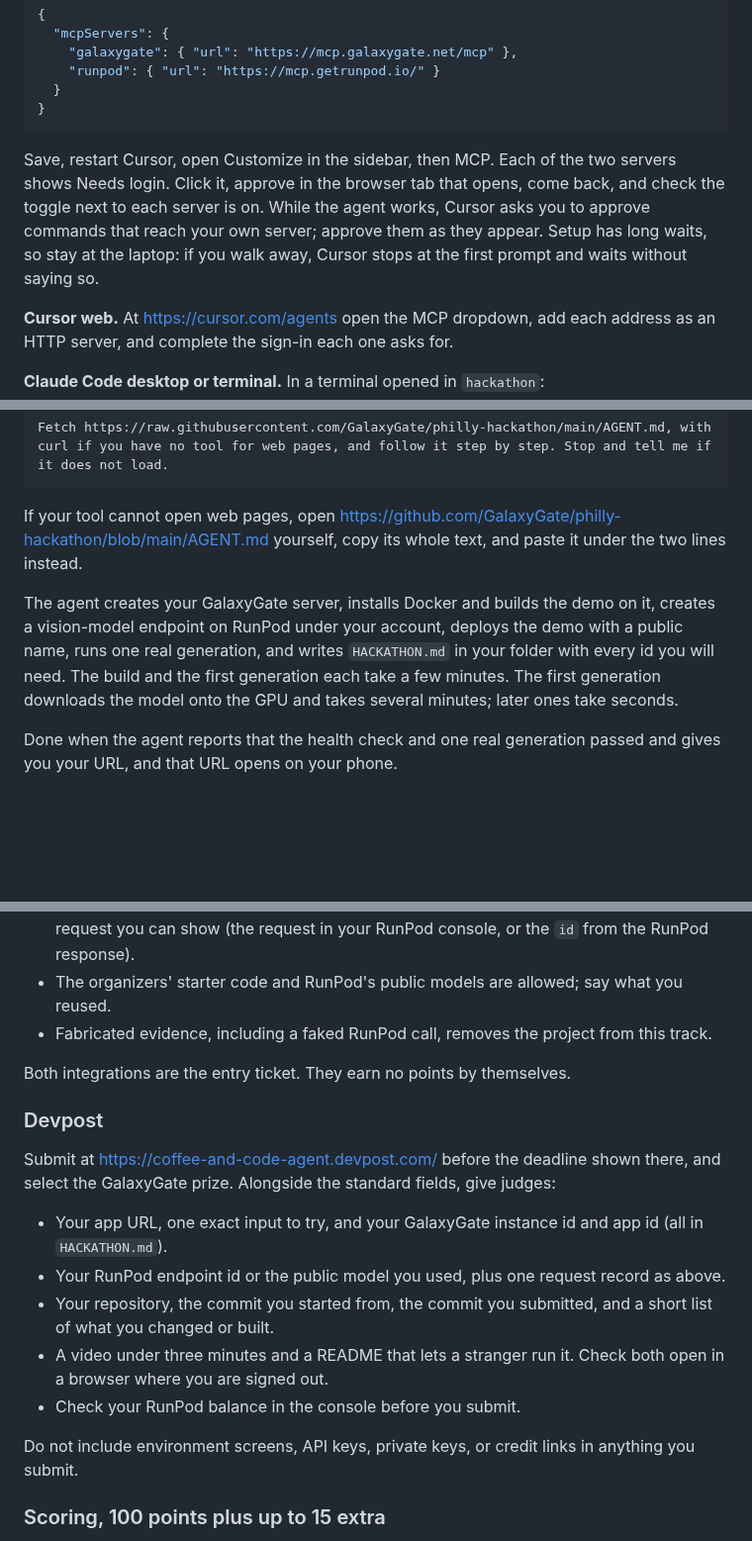
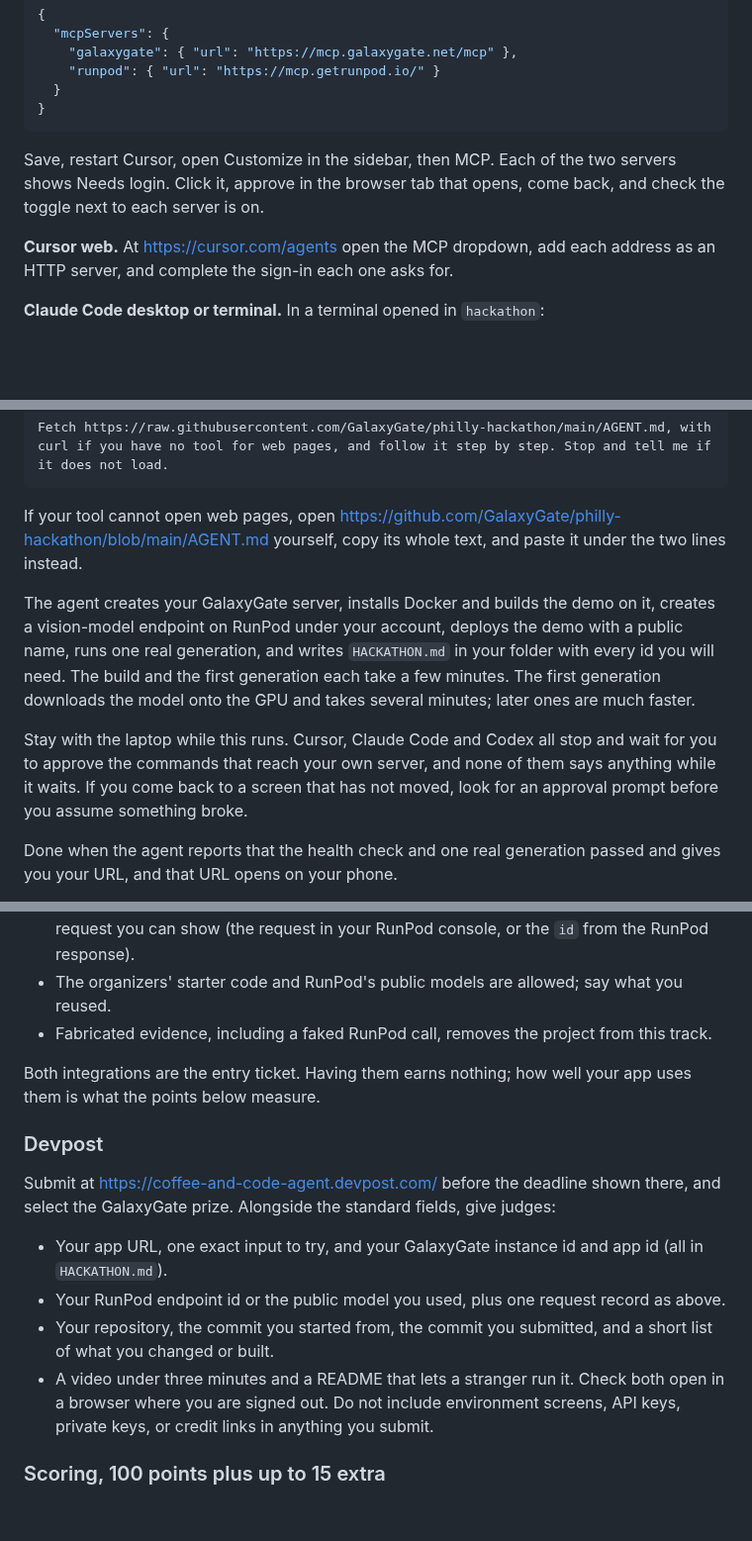
Before and after one commit to Gadgetguycj/philly-hackathon, a Markdown page: GUIDE.md, 3 parts joined by grey strips. Shown at 99% size. GitHub-like rendering; blank space fills up the shorter version.

````diff
--- a/GUIDE.md
+++ b/GUIDE.md
@@ -45,7 +45,7 @@ Both servers sign you in through a browser window. There is no key to paste for
 }
 ```
 
-Save, restart Cursor, open Customize in the sidebar, then MCP. Each of the two servers shows Needs login. Click it, approve in the browser tab that opens, come back, and check the toggle next to each server is on. While the agent works, Cursor asks you to approve commands that reach your own server; approve them as they appear. Setup has long waits, so stay at the laptop: if you walk away, Cursor stops at the first prompt and waits without saying so.
+Save, restart Cursor, open Customize in the sidebar, then MCP. Each of the two servers shows Needs login. Click it, approve in the browser tab that opens, come back, and check the toggle next to each server is on.
 
 **Cursor web.** At https://cursor.com/agents open the MCP dropdown, add each address as an HTTP server, and complete the sign-in each one asks for.
 
@@ -93,7 +93,9 @@ Fetch https://raw.githubusercontent.com/GalaxyGate/philly-hackathon/main/AGENT.m
 
 If your tool cannot open web pages, open https://github.com/GalaxyGate/philly-hackathon/blob/main/AGENT.md yourself, copy its whole text, and paste it under the two lines instead.
 
-The agent creates your GalaxyGate server, installs Docker and builds the demo on it, creates a vision-model endpoint on RunPod under your account, deploys the demo with a public name, runs one real generation, and writes `HACKATHON.md` in your folder with every id you will need. The build and the first generation each take a few minutes. The first generation downloads the model onto the GPU and takes several minutes; later ones take seconds.
+The agent creates your GalaxyGate server, installs Docker and builds the demo on it, creates a vision-model endpoint on RunPod under your account, deploys the demo with a public name, runs one real generation, and writes `HACKATHON.md` in your folder with every id you will need. The build and the first generation each take a few minutes. The first generation downloads the model onto the GPU and takes several minutes; later ones are much faster.
+
+Stay with the laptop while this runs. Cursor, Claude Code and Codex all stop and wait for you to approve the commands that reach your own server, and none of them says anything while it waits. If you come back to a screen that has not moved, look for an approval prompt before you assume something broke.
 
 Done when the agent reports that the health check and one real generation passed and gives you your URL, and that URL opens on your phone.
 
@@ -134,7 +136,7 @@ The demo app caps itself at 20 generations per hour so a stranger cannot drain y
 - The organizers' starter code and RunPod's public models are allowed; say what you reused.
 - Fabricated evidence, including a faked RunPod call, removes the project from this track.
 
-Both integrations are the entry ticket. They earn no points by themselves.
+Both integrations are the entry ticket. Having them earns nothing; how well your app uses them is what the points below measure.
 
 ### Devpost
 
@@ -144,8 +146,6 @@ Submit at https://coffee-and-code-agent.devpost.com/ before the deadline shown t
 - Your RunPod endpoint id or the public model you used, plus one request record as above.
 - Your repository, the commit you started from, the commit you submitted, and a short list of what you changed or built.
 - A video under three minutes and a README that lets a stranger run it. Check both open in a browser where you are signed out.
-- Check your RunPod balance in the console before you submit.
-
 Do not include environment screens, API keys, private keys, or credit links in anything you submit.
 
 ### Scoring, 100 points plus up to 15 extra
````
Also changed, not shown: other parts of GUIDE.md (+1 -0 lines), AGENT.md (+16 -9 lines).
